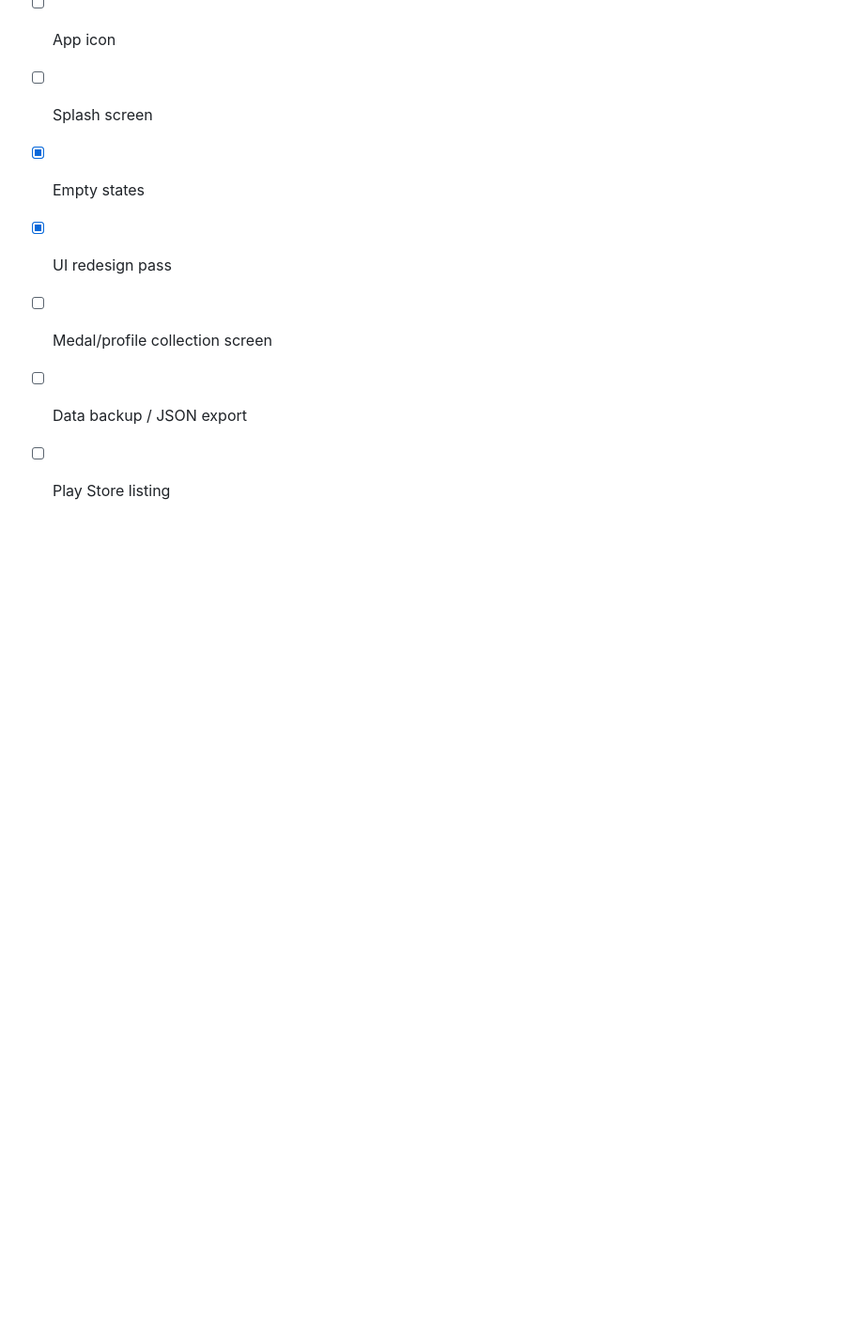
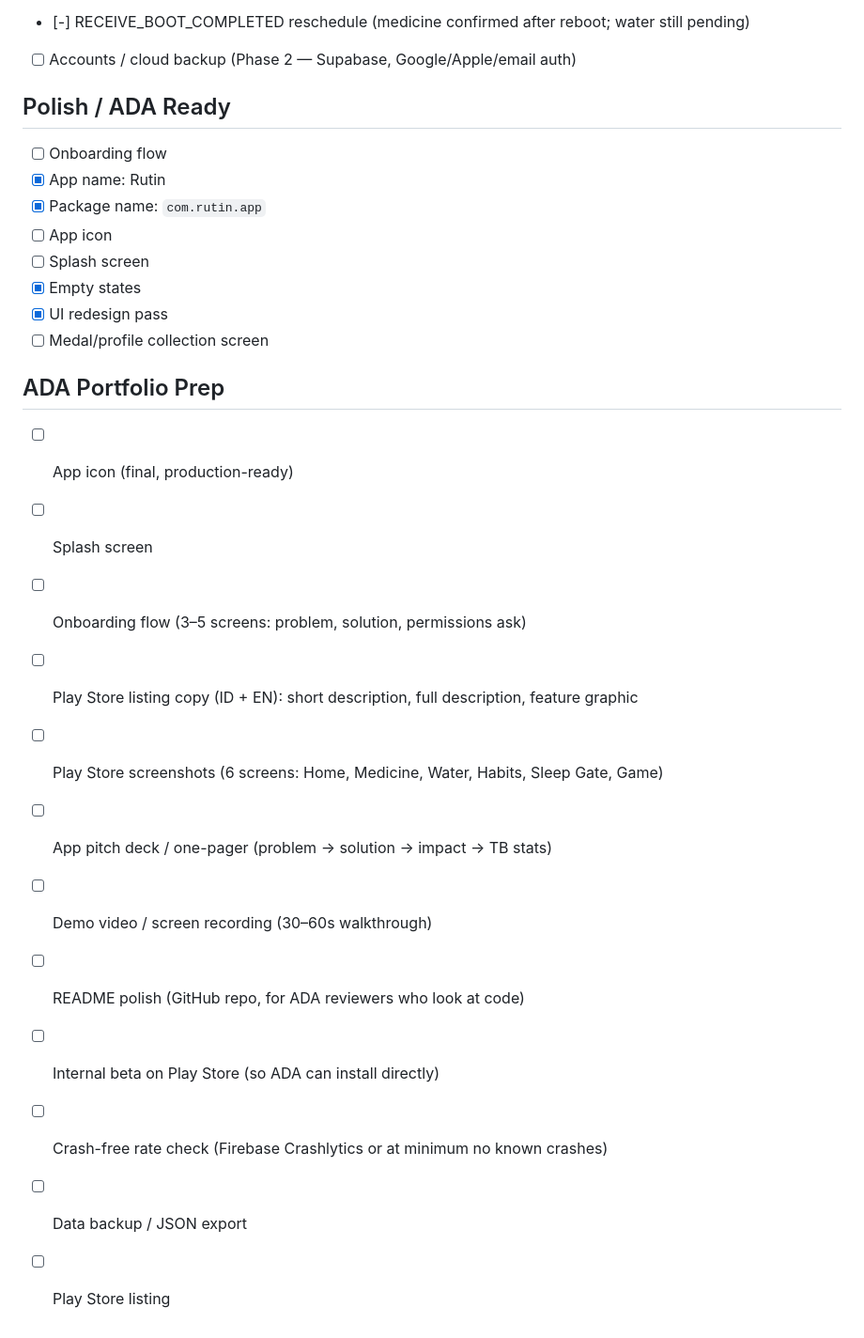
Before and after one commit to Imsulaeman/Rutin, a Markdown page: TODO.md, the part around the change. Shown at 94% size. Drawn GitHub-style; blank space fills up the shorter version.

Commit message:
docs: add ADA Portfolio Prep section to TODO

```diff
--- a/TODO.md
+++ b/TODO.md
@@ -167,5 +167,17 @@ Status: `[ ]` todo | `[x]` done | `[-]` in progress | `[~]` blocked
 - [x] Empty states
 - [x] UI redesign pass
 - [ ] Medal/profile collection screen
+
+## ADA Portfolio Prep
+- [ ] App icon (final, production-ready)
+- [ ] Splash screen
+- [ ] Onboarding flow (3–5 screens: problem, solution, permissions ask)
+- [ ] Play Store listing copy (ID + EN): short description, full description, feature graphic
+- [ ] Play Store screenshots (6 screens: Home, Medicine, Water, Habits, Sleep Gate, Game)
+- [ ] App pitch deck / one-pager (problem → solution → impact → TB stats)
+- [ ] Demo video / screen recording (30–60s walkthrough)
+- [ ] README polish (GitHub repo, for ADA reviewers who look at code)
+- [ ] Internal beta on Play Store (so ADA can install directly)
+- [ ] Crash-free rate check (Firebase Crashlytics or at minimum no known crashes)
 - [ ] Data backup / JSON export
 - [ ] Play Store listing
```
